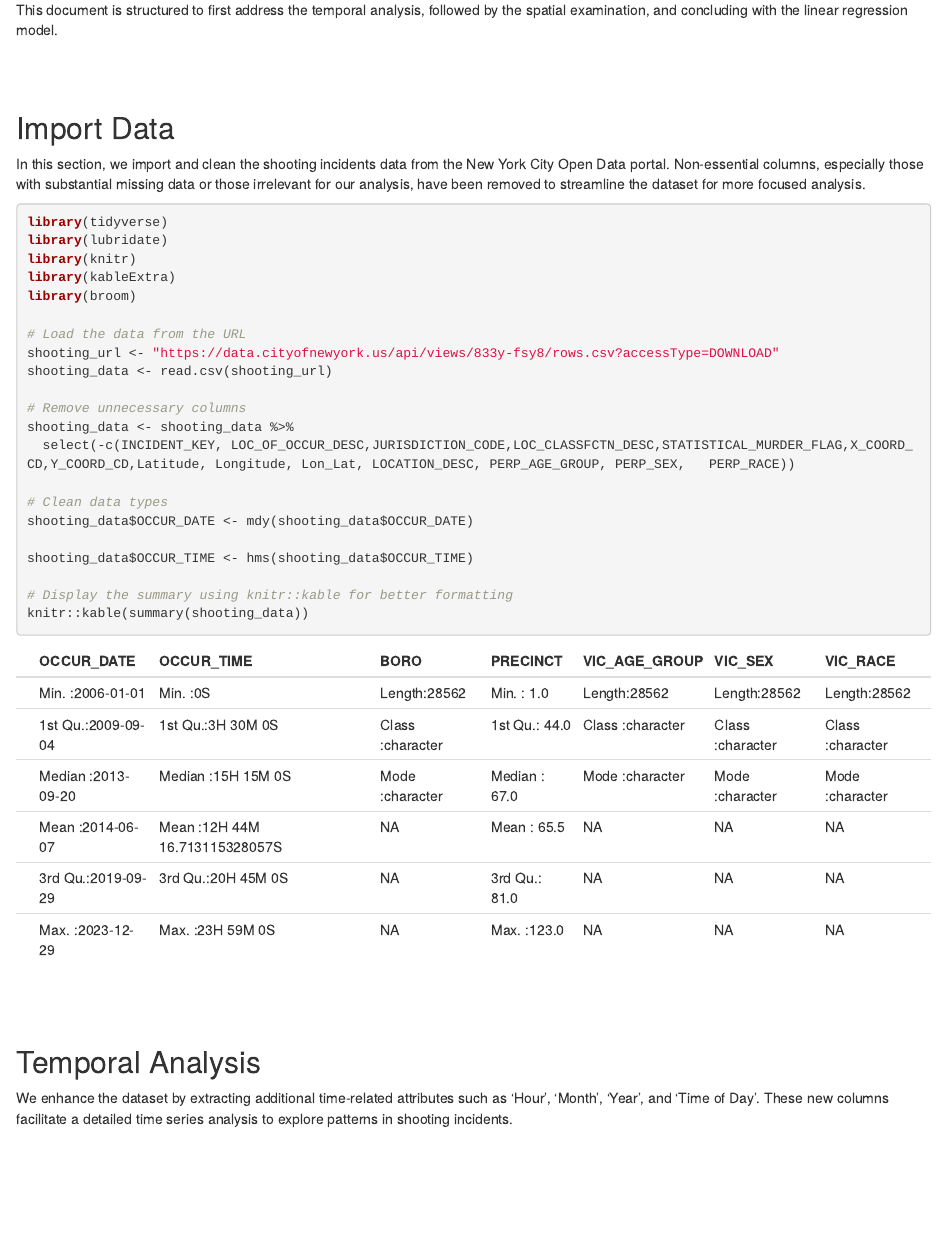
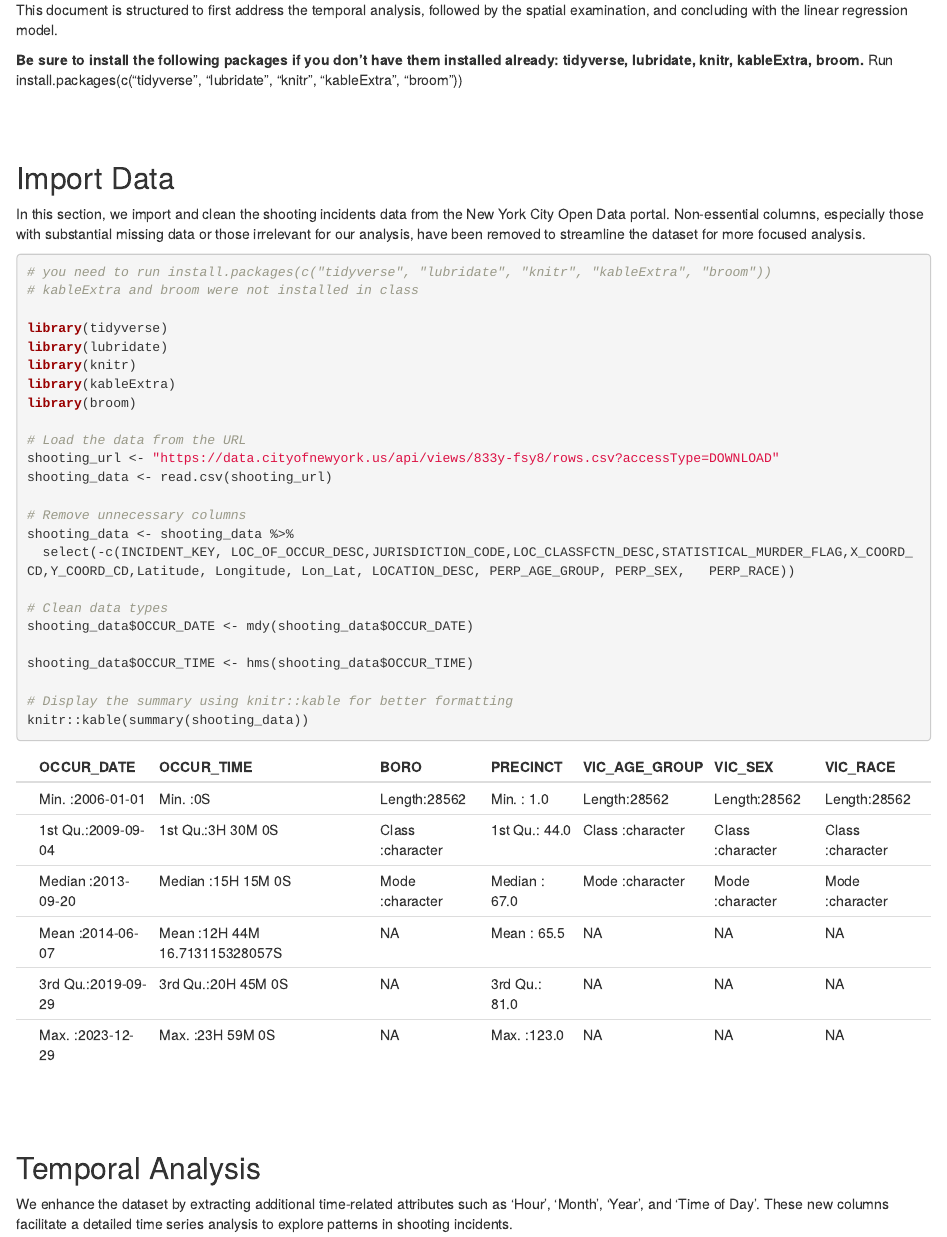
Before and after one commit to grayhalls/NYPD-shoorint-eda, an R Markdown document (NYPD_shooting_report.Rmd): the page in a window 1100 px wide, from 700 px down. The pictures show the output file NYPD_shooting_report.html that the author committed with the source, opened offline.

Commit message:
installed packages update

````diff
--- a/NYPD_shooting_report.Rmd
+++ b/NYPD_shooting_report.Rmd
@@ -33,7 +33,8 @@ The analysis uses R for data cleaning, transformation, and statistical analysis,
 
 This document is structured to first address the temporal analysis, followed by the spatial examination, and concluding with the linear regression model.
 
-Be sure to install the following packages if you don't have them installed already: tidyverse, lubridate, knitr, kableExtra, broom.
+**Be sure to install the following packages if you don't have them installed already: tidyverse, lubridate, knitr, kableExtra, broom.**
+Run install.packages(c("tidyverse", "lubridate", "knitr", "kableExtra", "broom"))
 
 <br><br>
 
@@ -42,6 +43,9 @@ Be sure to install the following packages if you don't have them installed alrea
 In this section, we import and clean the shooting incidents data from the New York City Open Data portal. Non-essential columns, especially those with substantial missing data or those irrelevant for our analysis, have been removed to streamline the dataset for more focused analysis.
 
 ```{r data import}
+# you need to run install.packages(c("tidyverse", "lubridate", "knitr", "kableExtra", "broom"))
+# kableExtra and broom were not installed in class
+
 library(tidyverse)
 library(lubridate)
 library(knitr)
````
Also changed, not shown: NYPD_shooting_report.html, 4 other files.
